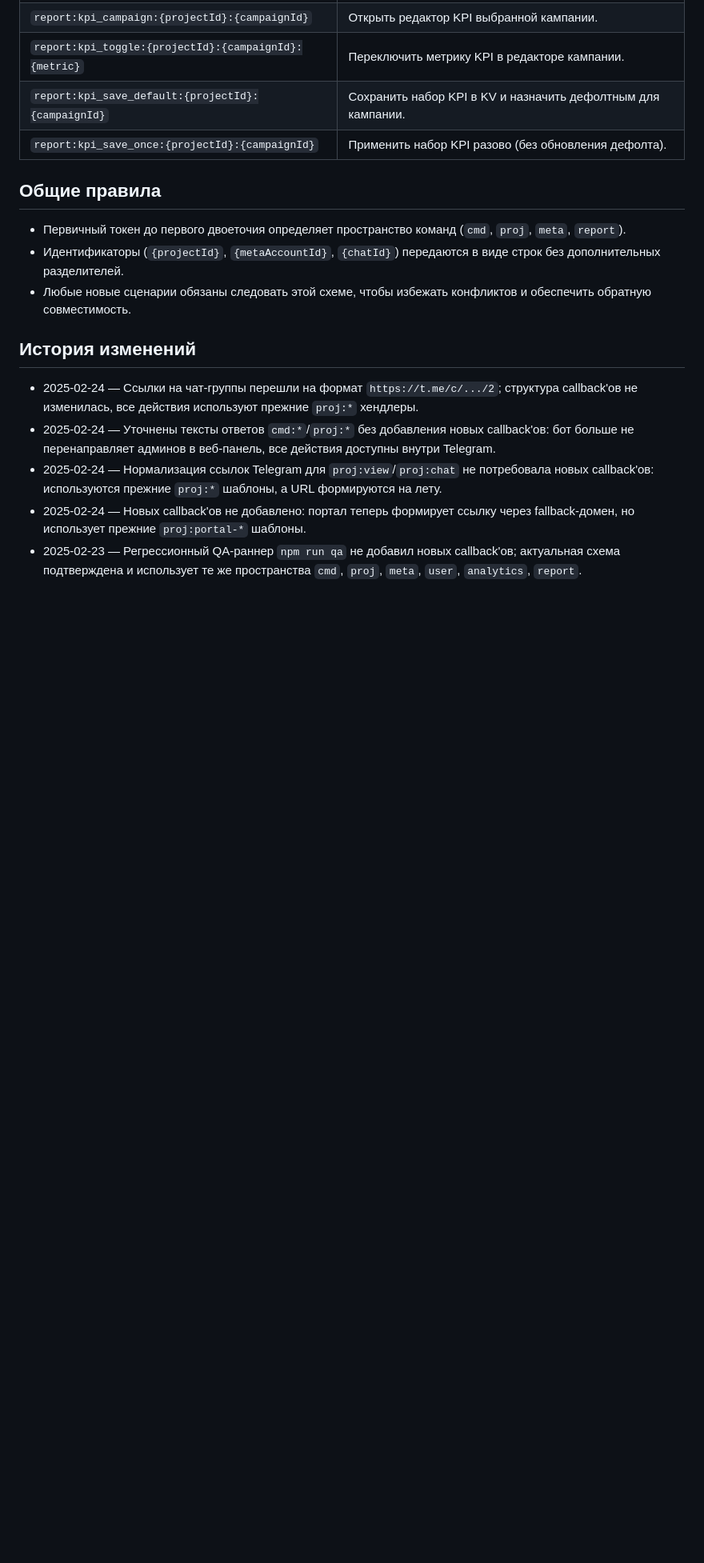
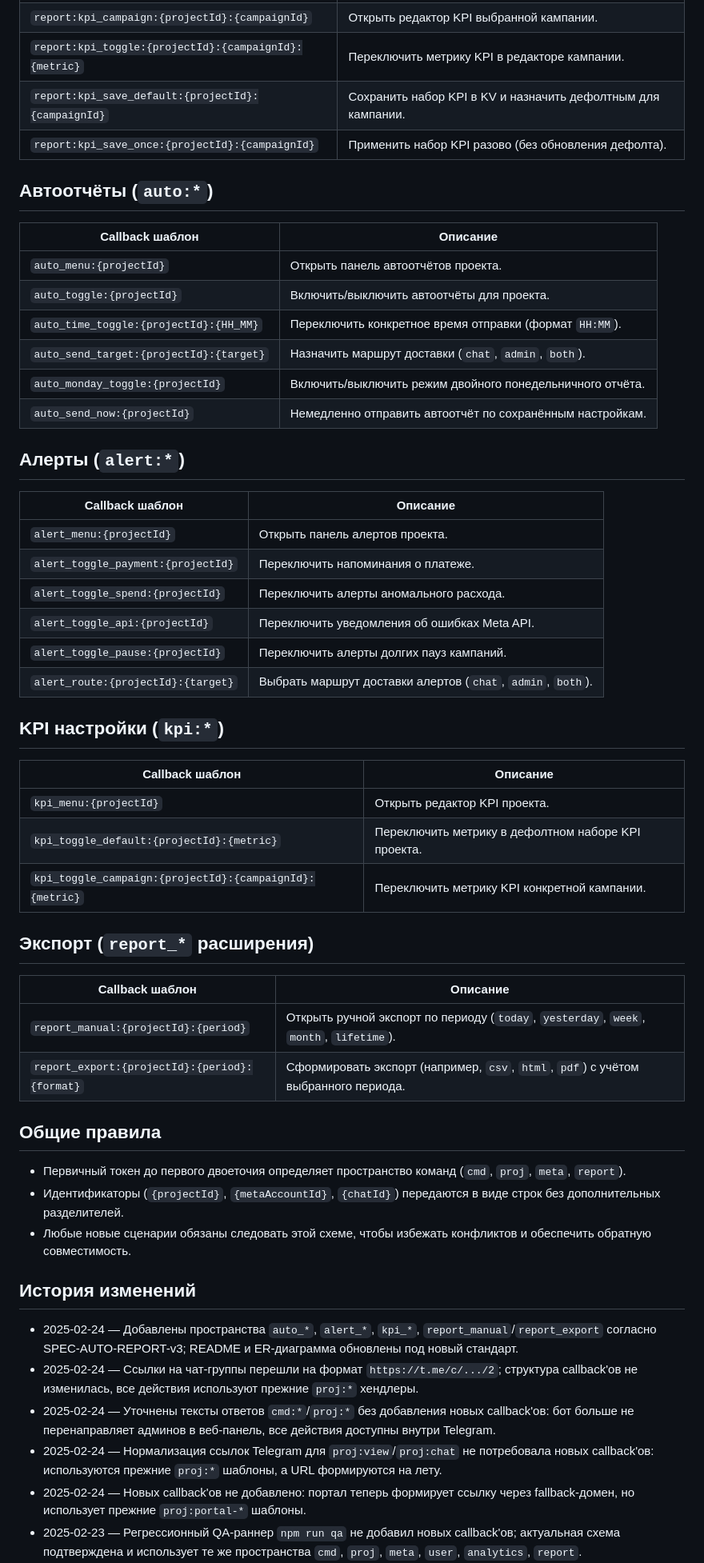
Before and after one commit to buyclientuz-pixel/targetbot, a Markdown page: docs/callback-schema.md, the part around the change. Shown: that part at 80% size. Rendered like a GitHub page; blank space fills up the shorter version.

```diff
--- a/docs/callback-schema.md
+++ b/docs/callback-schema.md
@@ -117,6 +117,43 @@
 | `report:kpi_save_default:{projectId}:{campaignId}` | Сохранить набор KPI в KV и назначить дефолтным для кампании. |
 | `report:kpi_save_once:{projectId}:{campaignId}` | Применить набор KPI разово (без обновления дефолта). |
 
+## Автоотчёты (`auto:*`)
+
+| Callback шаблон | Описание |
+| --- | --- |
+| `auto_menu:{projectId}` | Открыть панель автоотчётов проекта. |
+| `auto_toggle:{projectId}` | Включить/выключить автоотчёты для проекта. |
+| `auto_time_toggle:{projectId}:{HH_MM}` | Переключить конкретное время отправки (формат `HH:MM`). |
+| `auto_send_target:{projectId}:{target}` | Назначить маршрут доставки (`chat`, `admin`, `both`). |
+| `auto_monday_toggle:{projectId}` | Включить/выключить режим двойного понедельничного отчёта. |
+| `auto_send_now:{projectId}` | Немедленно отправить автоотчёт по сохранённым настройкам. |
+
+## Алерты (`alert:*`)
+
+| Callback шаблон | Описание |
+| --- | --- |
+| `alert_menu:{projectId}` | Открыть панель алертов проекта. |
+| `alert_toggle_payment:{projectId}` | Переключить напоминания о платеже. |
+| `alert_toggle_spend:{projectId}` | Переключить алерты аномального расхода. |
+| `alert_toggle_api:{projectId}` | Переключить уведомления об ошибках Meta API. |
+| `alert_toggle_pause:{projectId}` | Переключить алерты долгих пауз кампаний. |
+| `alert_route:{projectId}:{target}` | Выбрать маршрут доставки алертов (`chat`, `admin`, `both`). |
+
+## KPI настройки (`kpi:*`)
+
+| Callback шаблон | Описание |
+| --- | --- |
+| `kpi_menu:{projectId}` | Открыть редактор KPI проекта. |
+| `kpi_toggle_default:{projectId}:{metric}` | Переключить метрику в дефолтном наборе KPI проекта. |
+| `kpi_toggle_campaign:{projectId}:{campaignId}:{metric}` | Переключить метрику KPI конкретной кампании. |
+
+## Экспорт (`report_*` расширения)
+
+| Callback шаблон | Описание |
+| --- | --- |
+| `report_manual:{projectId}:{period}` | Открыть ручной экспорт по периоду (`today`, `yesterday`, `week`, `month`, `lifetime`). |
+| `report_export:{projectId}:{period}:{format}` | Сформировать экспорт (например, `csv`, `html`, `pdf`) с учётом выбранного периода. |
+
 ## Общие правила
 
 - Первичный токен до первого двоеточия определяет пространство команд (`cmd`, `proj`, `meta`, `report`).
@@ -125,6 +162,7 @@
 
 ## История изменений
 
+- 2025-02-24 — Добавлены пространства `auto_*`, `alert_*`, `kpi_*`, `report_manual`/`report_export` согласно SPEC-AUTO-REPORT-v3; README и ER-диаграмма обновлены под новый стандарт.
 - 2025-02-24 — Ссылки на чат-группы перешли на формат `https://t.me/c/.../2`; структура callback'ов не изменилась, все действия используют прежние `proj:*` хендлеры.
 - 2025-02-24 — Уточнены тексты ответов `cmd:*`/`proj:*` без добавления новых callback'ов: бот больше не перенаправляет админов в веб-панель, все действия доступны внутри Telegram.
 - 2025-02-24 — Нормализация ссылок Telegram для `proj:view`/`proj:chat` не потребовала новых callback'ов: используются прежние `proj:*` шаблоны, а URL формируются на лету.
```
Also changed, not shown: README.md (+26 -9 lines), SPEC-AUTO-REPORT-v3.md (added, +424 -0 lines).
